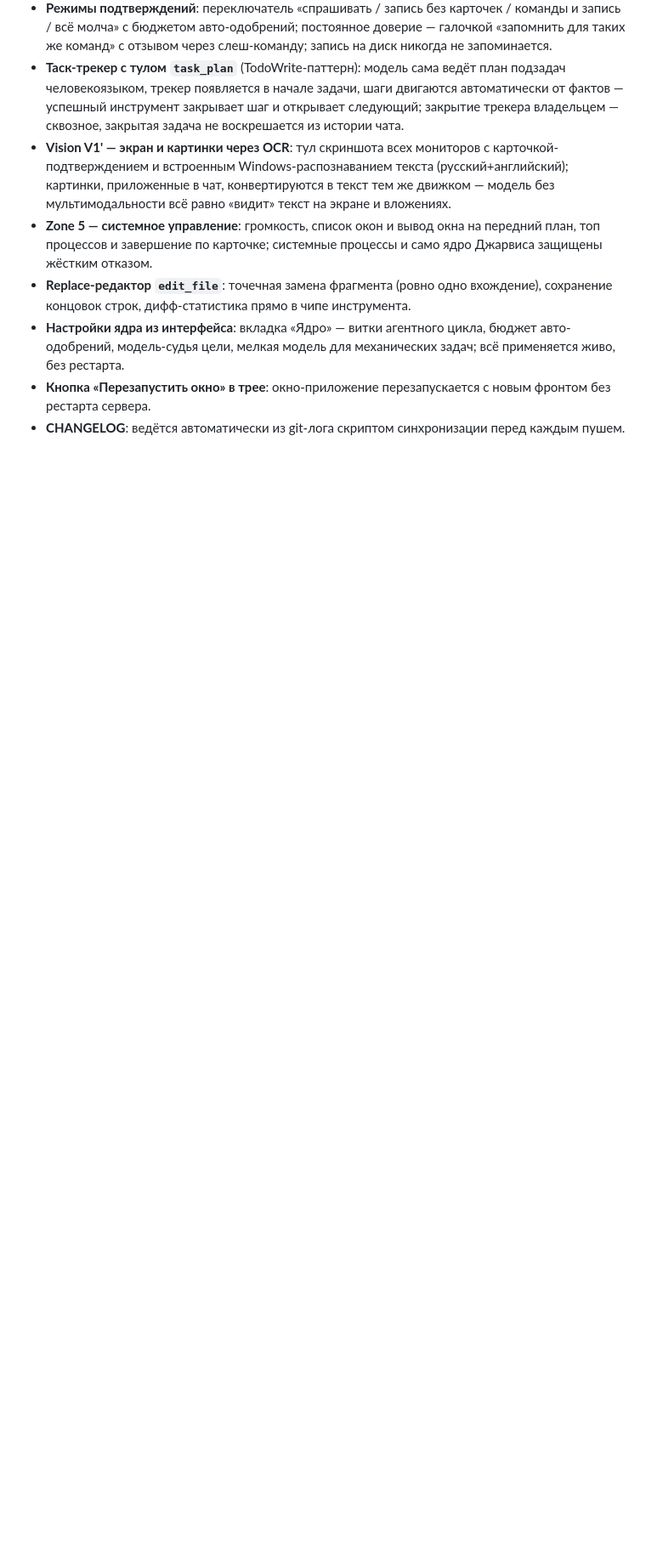
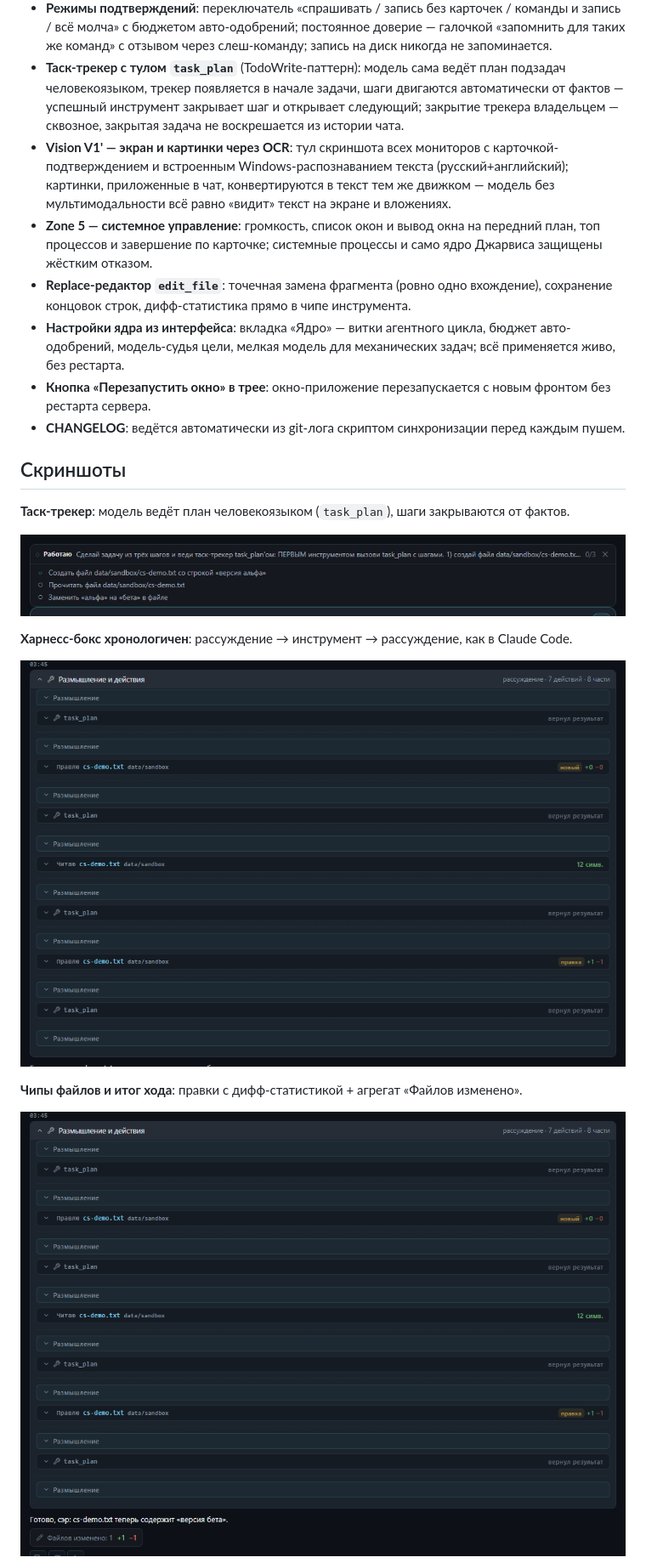
Before and after one commit to NWing1202/JARVIS-Case-Study, a Markdown page: README.md, the part around one of its changes. Shown at 85% size. Rendered like a GitHub page; pictures changed too: screenshots/cs-file-chips.png (added), screenshots/cs-harness.png (added), screenshots/cs-tracker.png (added); blank space fills up the shorter version.

Commit message:
screenshots: cropped feature shots (tracker with task_plan checkboxes, chronological harness, file chips + turn summary, attachment preview, core settings tab) embedded in README

```diff
--- a/README.md
+++ b/README.md
@@ -65,3 +65,18 @@ J.A.R.V.I.S. — мой основной личный проект для пра
 - **Настройки ядра из интерфейса**: вкладка «Ядро» — витки агентного цикла, бюджет авто-одобрений, модель-судья цели, мелкая модель для механических задач; всё применяется живо, без рестарта.
 - **Кнопка «Перезапустить окно» в трее**: окно-приложение перезапускается с новым фронтом без рестарта сервера.
 - **CHANGELOG**: ведётся автоматически из git-лога скриптом синхронизации перед каждым пушем.
+
+## Скриншоты
+
+**Таск-трекер**: модель ведёт план человекоязыком (`task_plan`), шаги закрываются от фактов.
+
+<p align="center"><img src="screenshots/cs-tracker.png" width="720" alt="Таск-трекер"></p>
+
+**Харнесс-бокс хронологичен**: рассуждение → инструмент → рассуждение, как в Claude Code.
+
+<p align="center"><img src="screenshots/cs-harness.png" width="720" alt="Харнесс-бокс"></p>
+
+**Чипы файлов и итог хода**: правки с дифф-статистикой + агрегат «Файлов изменено».
+
+<p align="center"><img src="screenshots/cs-file-chips.png" width="720" alt="Чипы файлов"></p>
+
```
Also changed, not shown: other parts of README.md (+7 -0 lines), screenshots/cs-attachment.png (added), screenshots/cs-core-tab.png (added).
